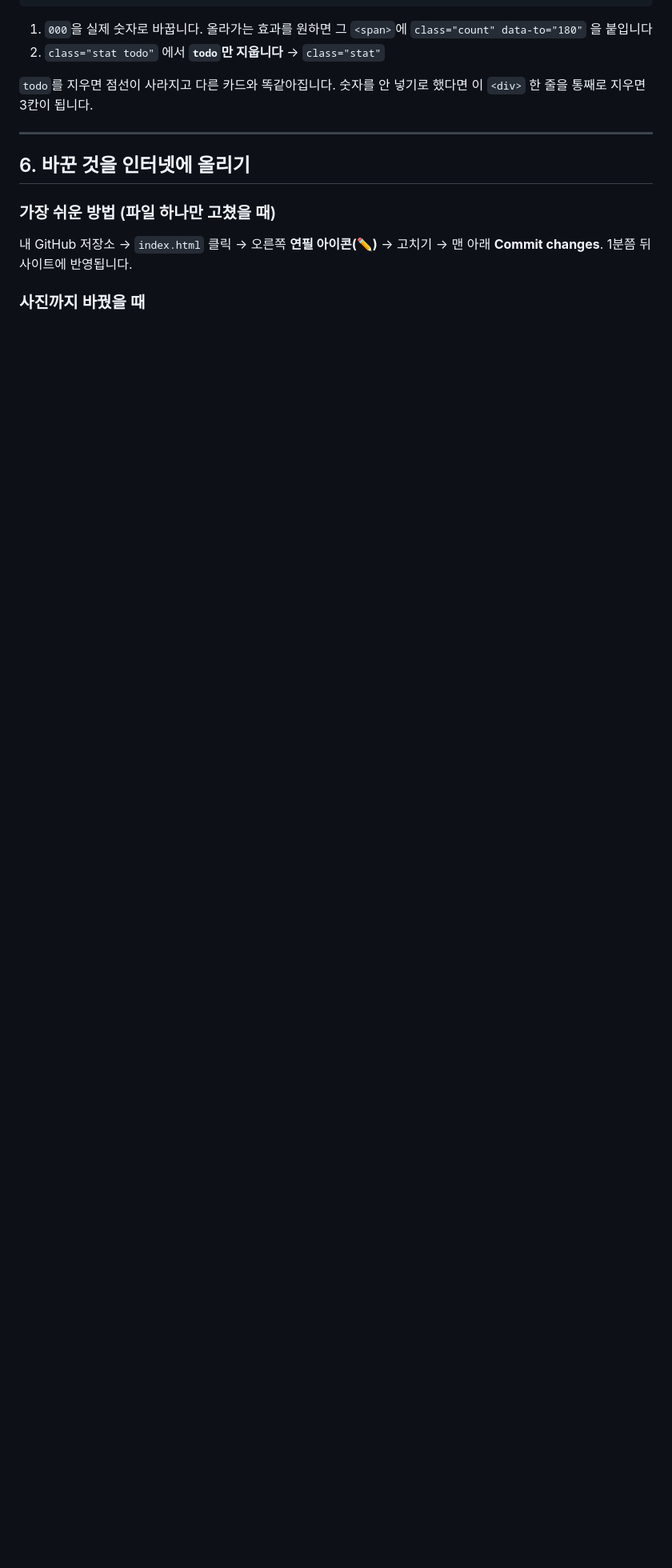
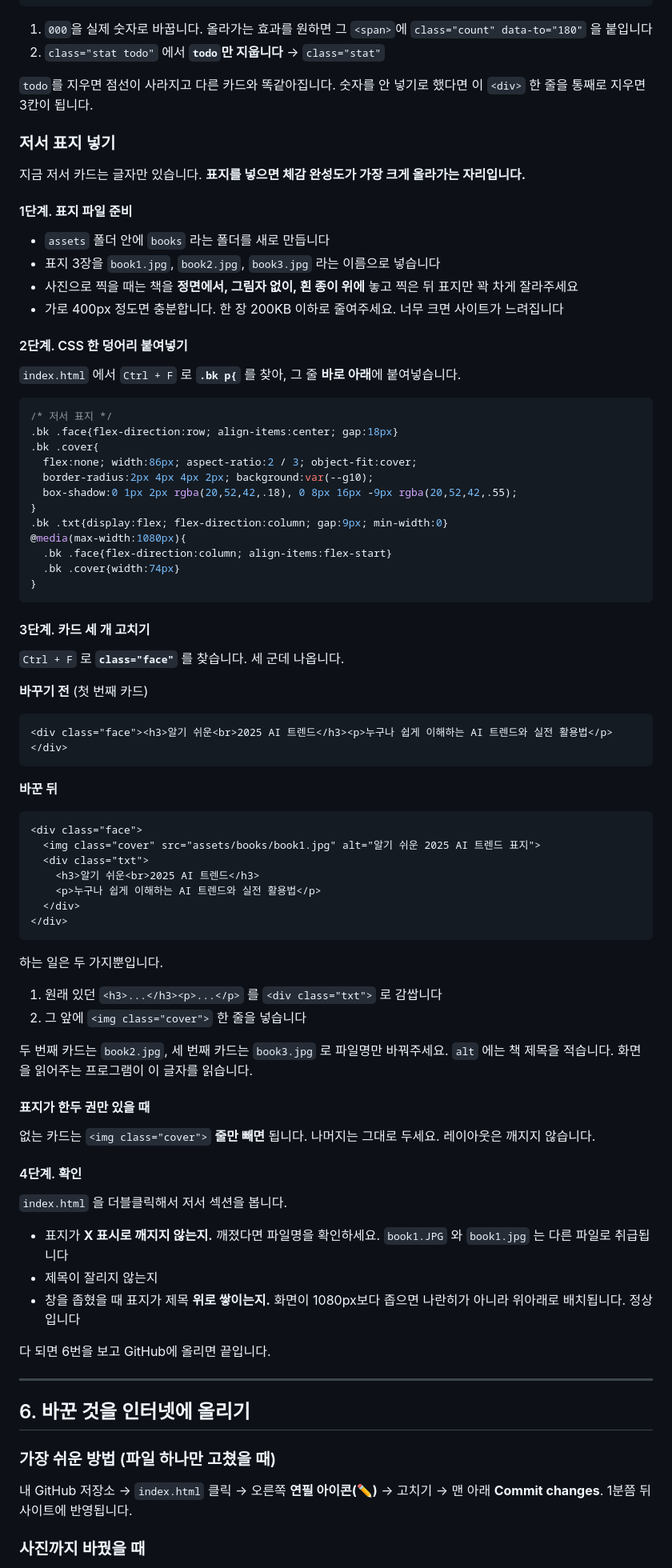
Before and after one commit to jingol0818/yeonssam-homepage, a Markdown page: README.md, the part around one of its changes. Shown at 80% size. GitHub-like rendering; blank space fills up the shorter version.

Commit message:
README에 저서 표지 넣는 방법 추가
5번 '직접 고치기' 안에 단계별 안내를 넣었다.
- 표지 파일 준비 요령 (촬영, 크기, 파일명)
- 붙여넣을 CSS 한 덩어리
- 카드 세 개의 HTML 수정 전/후 비교
- 표지가 한두 권만 있을 때 처리
- 확인 항목 (파일명 대소문자, 좁은 화면에서 세로로 쌓임)

임시 표지로 실제 렌더링을 확인한 값으로 작성했다.
표지 74x111(2:3 비율 유지), 글자 잘림 없음, 카드 넘침 없음.

4번의 AI 프롬프트 예시도 실제 클래스 이름(.cover/.txt)에 맞게 수정.

````diff
--- a/README.md
+++ b/README.md
@@ -272,6 +277,86 @@ GitHub에 올린 뒤라면 저장소의 **History**에서 예전 버전을 언
 
 `todo`를 지우면 점선이 사라지고 다른 카드와 똑같아집니다.
 숫자를 안 넣기로 했다면 이 `<div>` 한 줄을 통째로 지우면 3칸이 됩니다.
+
+
+### 저서 표지 넣기
+
+지금 저서 카드는 글자만 있습니다. **표지를 넣으면 체감 완성도가 가장 크게 올라가는 자리입니다.**
+
+#### 1단계. 표지 파일 준비
+
+- `assets` 폴더 안에 `books` 라는 폴더를 새로 만듭니다
+- 표지 3장을 `book1.jpg`, `book2.jpg`, `book3.jpg` 라는 이름으로 넣습니다
+- 사진으로 찍을 때는 책을 **정면에서, 그림자 없이, 흰 종이 위에** 놓고 찍은 뒤
+  표지만 꽉 차게 잘라주세요
+- 가로 400px 정도면 충분합니다. 한 장 200KB 이하로 줄여주세요.
+  너무 크면 사이트가 느려집니다
+
+#### 2단계. CSS 한 덩어리 붙여넣기
+
+`index.html` 에서 `Ctrl + F` 로 **`.bk p{`** 를 찾아, 그 줄 **바로 아래**에 붙여넣습니다.
+
+```css
+/* 저서 표지 */
+.bk .face{flex-direction:row; align-items:center; gap:18px}
+.bk .cover{
+  flex:none; width:86px; aspect-ratio:2 / 3; object-fit:cover;
+  border-radius:2px 4px 4px 2px; background:var(--g10);
+  box-shadow:0 1px 2px rgba(20,52,42,.18), 0 8px 16px -9px rgba(20,52,42,.55);
+}
+.bk .txt{display:flex; flex-direction:column; gap:9px; min-width:0}
+@media(max-width:1080px){
+  .bk .face{flex-direction:column; align-items:flex-start}
+  .bk .cover{width:74px}
+}
+```
+
+#### 3단계. 카드 세 개 고치기
+
+`Ctrl + F` 로 **`class="face"`** 를 찾습니다. 세 군데 나옵니다.
+
+**바꾸기 전** (첫 번째 카드)
+
+```html
+<div class="face"><h3>알기 쉬운<br>2025 AI 트렌드</h3><p>누구나 쉽게 이해하는 AI 트렌드와 실전 활용법</p></div>
+```
+
+**바꾼 뒤**
+
+```html
+<div class="face">
+  <img class="cover" src="assets/books/book1.jpg" alt="알기 쉬운 2025 AI 트렌드 표지">
+  <div class="txt">
+    <h3>알기 쉬운<br>2025 AI 트렌드</h3>
+    <p>누구나 쉽게 이해하는 AI 트렌드와 실전 활용법</p>
+  </div>
+</div>
+```
+
+하는 일은 두 가지뿐입니다.
+
+1. 원래 있던 `<h3>...</h3><p>...</p>` 를 `<div class="txt">` 로 감쌉니다
+2. 그 앞에 `<img class="cover">` 한 줄을 넣습니다
+
+두 번째 카드는 `book2.jpg`, 세 번째 카드는 `book3.jpg` 로 파일명만 바꿔주세요.
+`alt` 에는 책 제목을 적습니다. 화면을 읽어주는 프로그램이 이 글자를 읽습니다.
+
+#### 표지가 한두 권만 있을 때
+
+없는 카드는 `<img class="cover">` **줄만 빼면** 됩니다. 나머지는 그대로 두세요.
+레이아웃은 깨지지 않습니다.
+
+#### 4단계. 확인
+
+`index.html` 을 더블클릭해서 저서 섹션을 봅니다.
+
+- 표지가 **X 표시로 깨지지 않는지.** 깨졌다면 파일명을 확인하세요.
+  `book1.JPG` 와 `book1.jpg` 는 다른 파일로 취급됩니다
+- 제목이 잘리지 않는지
+- 창을 좁혔을 때 표지가 제목 **위로 쌓이는지.** 화면이 1080px보다 좁으면
+  나란히가 아니라 위아래로 배치됩니다. 정상입니다
+
+다 되면 6번을 보고 GitHub에 올리면 끝입니다.
 
 ---
 
````
Also changed, not shown: other parts of README.md (+7 -2 lines).
